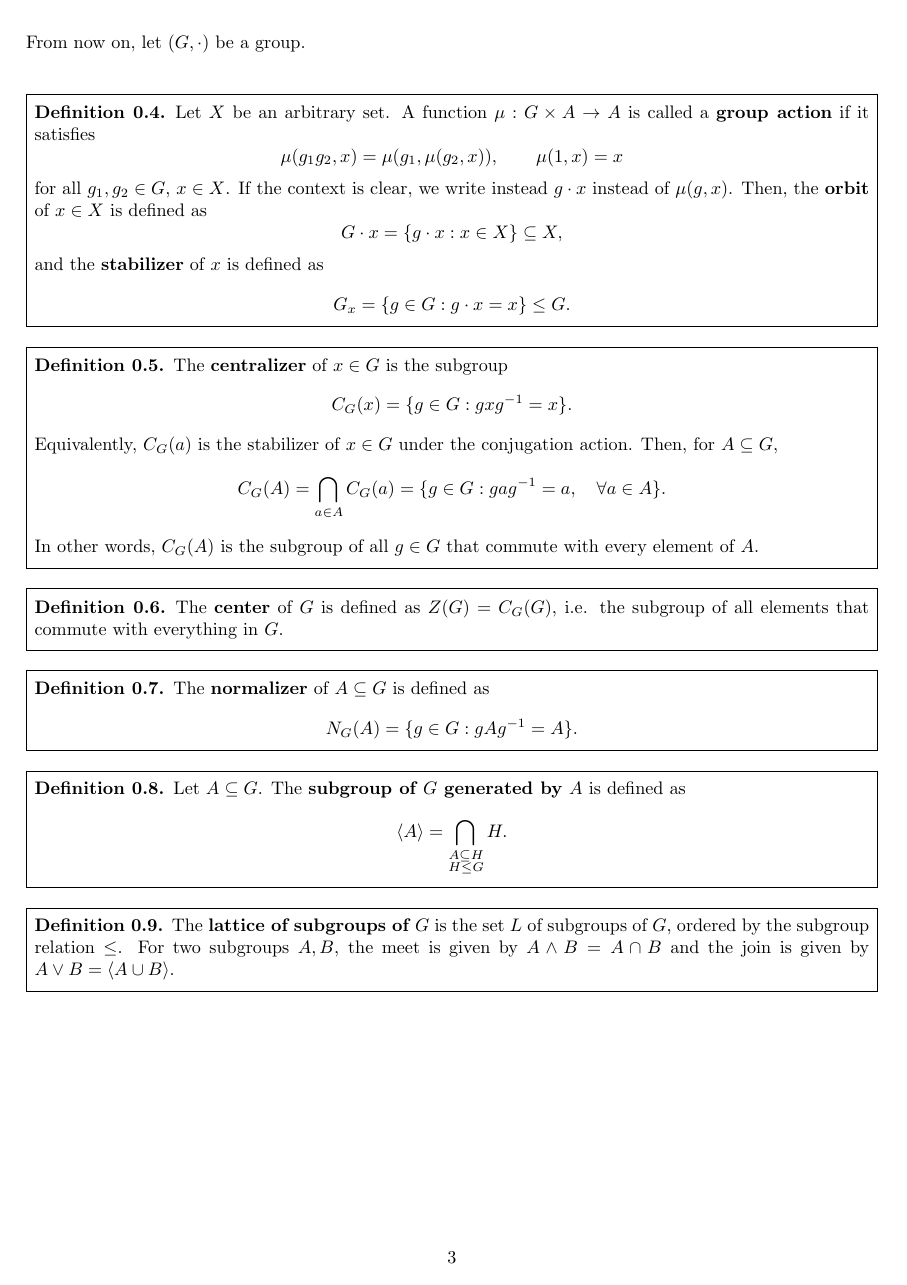
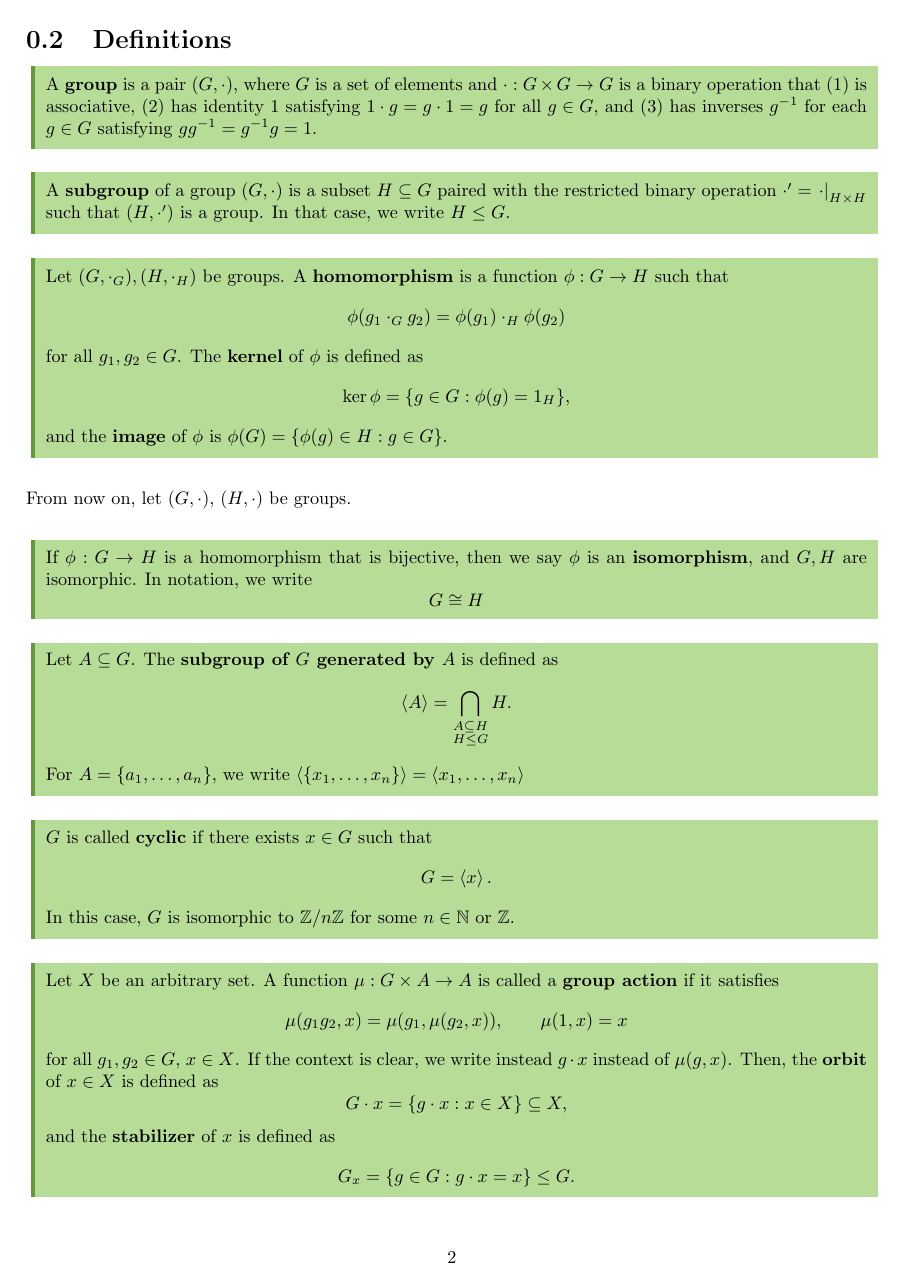
Before and after one commit to JosephSullivan256/math-notes, a LaTeX figure (parts/algebra/groups.tex, which reads mystyle.sty): page 3 of 3 before the commit and page 2 of 3 after it. Compiled offline with pdfLaTeX.

Commit message:
added some stuff

```diff
--- a/mystyle.sty
+++ b/mystyle.sty
@@ -11,6 +11,13 @@
 % smaller margins
 \usepackage[margin=1in]{geometry}
 
+% makes interacting with text in compiled pdf work good--otherwise you can't copy correctly
+\usepackage[utf8]{inputenc}
+%\usepackage[T1]{fontenc}
+
+% allow colors
+\usepackage{xcolor}
+
 % makes links clickable
 \usepackage{hyperref}
 
@@ -55,7 +90,7 @@
 \newtheorem{corollary}{Corollary}[chapter]
 
 \theoremstyle{definition}
-\newtheorem{definition}{Definition}[chapter]
+% \newtheorem{definition}{Definition}[chapter]
 \newtheorem{example}{Example}[chapter]
 \newtheorem{problem}{Problem}[chapter]
 \newtheorem{question}{Question}[chapter]
@@ -63,6 +98,11 @@
 
 \theoremstyle{remark}
 \newtheorem{remark}{Remark}[chapter]
+
+
+%%%% ENVIRONMENTS %%%%
+
+\newenvironment{definition}{\begin{greenbox}}{\end{greenbox}}
 
 
 %%%% COMMON %%%%
--- a/parts/algebra/groups.tex
+++ b/parts/algebra/groups.tex
@@ -28,3 +30,6 @@ Before we jumping in, however, I will begin this chapter by cramming useful defi
 \section{Definitions}
 
 
+\begin{definition}
+    A \term{group} is a pair $(G,\cdot)$, where $G$ is a set of elements and $\cdot: G\times G\to G$ is a binary operation that (1) is associative, (2) has identity $1$ satisfying $1\cdot g = g\cdot 1 = g$ for all $g\in G$, and (3) has inverses $g^{-1}$ for each $g\in G$ satisfying $gg^{-1}=g^{-1}g=1$.
+\end{definition}
@@ -34 +36,4 @@ Before we jumping in, however, I will begin this chapter by cramming useful defi
 
+\begin{definition}
+    A \term{subgroup} of a group $(G,\cdot)$ is a subset $H\subseteq G$ paired with the restricted binary operation $\cdot' = \left. \cdot \right|_{H\times H}$ such that $(H,\cdot')$ is a group. In that case, we write $H\le G$.
+\end{definition}
@@ -38,28 +40,39 @@ Before we jumping in, however, I will begin this chapter by cramming useful defi
 
-\begin{boxedenv}\begin{definition}
-    Let $(G,\cdot_G),(H,\cdot_H)$ be groups. A \textbf{group homomorphism} is a function $\phi: G\to H$ such that
+\begin{definition}
+    Let $(G,\cdot_G),(H,\cdot_H)$ be groups. A \term{homomorphism} is a function $\phi: G\to H$ such that
     \[\phi(g_1\cdot_G g_2) = \phi(g_1)\cdot_H \phi(g_2)\]
-    for all $g_1,g_2\in G$. The \textbf{kernel} of $\phi$ is defined as
+    for all $g_1,g_2\in G$. The \term{kernel} of $\phi$ is defined as
     \[\ker{\phi}=\{g\in G: \phi(g)=1_H\},\]
-    and the \textbf{image} of $\phi$ is $\phi(G)=\{\phi(g)\in H: g\in G\}$.
-\end{definition}\end{boxedenv}
+    and the \term{image} of $\phi$ is $\phi(G)=\{\phi(g)\in H: g\in G\}$.
+\end{definition}
 
-
-
-
-\newpage
-
-\noindent From now on, let $(G,\cdot)$ be a group.
+\bigskip
+\noindent From now on, let $(G,\cdot)$, $(H,\cdot)$ be groups.
 \bigskip
 
-\begin{boxedenv}\begin{definition}
-    Let $X$ be an arbitrary set. A function $\mu: G\times A \to A$ is called a \textbf{group action} if it satisfies
+\begin{definition}
+    If $\phi: G\to H$ is a homomorphism that is bijective, then we say $\phi$ is an \term{isomorphism}, and $G,H$ are isomorphic. In notation, we write
+    \[G \cong H\]
+\end{definition}
+
+\begin{definition}
+    Let $A\subseteq G$. The \term{subgroup of $G$ generated by $A$} is defined as
+    \[\<A\>=\bigcap_{\substack{A\subseteq H\\ H\leq G}} H.\]
+    For $A=\{a_1,\dots,a_n\}$, we write $\<\{x_1,\dots,x_n\}\>=\<x_1,\dots,x_n\>$
+\end{definition}
+
+\begin{definition}
+    $G$ is called \term{cyclic} if there exists $x\in G$ such that
+    \[G=\<x\>.\]
+    In this case, $G$ is isomorphic to $\Z/n\Z$ for some $n\in \N$ or $\Z$.
+\end{definition}
+
+\begin{definition}
+    Let $X$ be an arbitrary set. A function $\mu: G\times A \to A$ is called a \term{group action} if it satisfies
     \[\mu(g_1 g_2, x) = \mu(g_1, \mu(g_2,x)), \qquad \mu(1,x) = x\]
-    for all $g_1,g_2\in G$, $x\in X$. If the context is clear, we write instead $g\cdot x$ instead of $\mu(g,x)$. Then, the \textbf{orbit} of $x\in X$ is defined as
+    for all $g_1,g_2\in G$, $x\in X$. If the context is clear, we write instead $g\cdot x$ instead of $\mu(g,x)$. Then, the \term{orbit} of $x\in X$ is defined as
     \[G\cdot x = \{g\cdot x: x\in X\} \subseteq X,\]
-    and the \textbf{stabilizer} of $x$ is defined as
+    and the \term{stabilizer} of $x$ is defined as
     \[G_x = \{g\in G: g\cdot x = x\} \leq G.\]
-\end{definition}\end{boxedenv}
+\end{definition}
 
-\begin{boxedenv}\begin{definition}
-    The \textbf{centralizer} of $x\in G$ is the subgroup
@@ -65,0 +83,2 @@ Before we jumping in, however, I will begin this chapter by cramming useful defi
+\begin{definition}
+    Let $g\in G$ and $N\le G$. Then, a \term{left coset} of $N$ in $G$ is the set
@@ -67,8 +113,5 @@ Before we jumping in, however, I will begin this chapter by cramming useful defi
     Equivalently, $C_G(a)$ is the stabilizer of $x\in G$ under the conjugation action. Then, for $A\subseteq G$,
     \[C_G(A) = \bigcap_{a\in A} C_G(a) = \{g\in G: gag^{-1} = a, \quad \forall a\in A\}.\]
     In other words, $C_G(A)$ is the subgroup of all $g\in G$ that commute with every element of $A$.
-\end{definition}\end{boxedenv}
+\end{definition}
 
-\begin{boxedenv}\begin{definition}
-    The \textbf{center} of $G$ is defined as $Z(G)=C_G(G)$, i.e. the subgroup of all elements that commute with everything in $G$.
-\end{definition}\end{boxedenv}
@@ -75,10 +121,6 @@ Before we jumping in, however, I will begin this chapter by cramming useful defi
 
-\begin{boxedenv}\begin{definition}
-    The \textbf{normalizer} of $A\subseteq G$ is defined as
+\begin{definition}
+    The \term{normalizer} of $A\subseteq G$ is defined as
     \[N_G(A)=\{g\in G: gAg^{-1} = A\}.\]
-\end{definition}\end{boxedenv}
+\end{definition}
 
-\begin{boxedenv}\begin{definition}
-    Let $A\subseteq G$. The \textbf{subgroup of $G$ generated by $A$} is defined as
-    \[\<A\>=\bigcap_{\substack{A\subseteq H\\ H\leq G}} H.\]
-\end{definition}\end{boxedenv}
@@ -85,8 +130,11 @@ Before we jumping in, however, I will begin this chapter by cramming useful defi
 
-\begin{boxedenv}\begin{definition}
-    The \textbf{lattice of subgroups of $G$} is the set $L$ of subgroups of $G$, ordered by the subgroup relation $\le$. For two subgroups $A,B$, the meet is given by $A\land B=A\cap B$ and the join is given by $A\lor B=\<A\cup B\>$.
-\end{definition}\end{boxedenv}
 
+%\begin{equation*}
+%    \begin{tikzcd}[row sep=huge]
+%        R \arrow[r,"\phi"] \arrow[d, swap, "\pi"] & S\\
+%        R/\ker{\phi} \arrow[ur, swap, "f"]
+%    \end{tikzcd}
+%\end{equation*}
 
 
 \end{document}
```
Also changed, not shown: main.tex (+0 -1 lines), mystyle.sty (50 more changed lines), parts/algebra/groups.tex (45 more changed lines).
